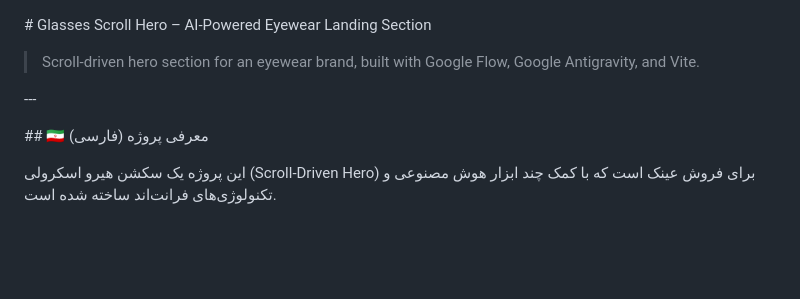
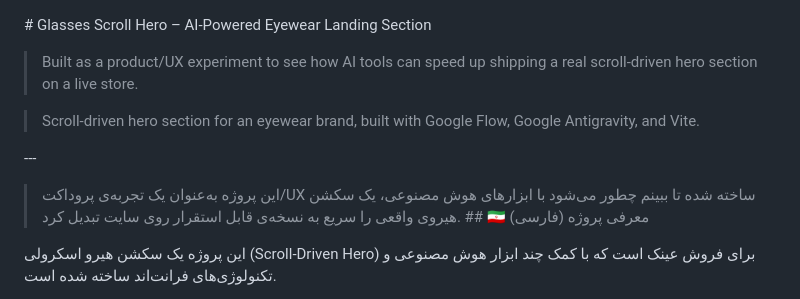
Before and after one commit to aliM75065/glasses-scroll-hero, a Markdown page: README.md, the part around the change. GitHub-like rendering; blank space fills up the shorter version.

Commit message:
Revise README for project details and setup
Updated project overview and local setup instructions in README.

```diff
--- a/README.md
+++ b/README.md
@@ -1,5 +1,5 @@
 \# Glasses Scroll Hero – AI‑Powered Eyewear Landing Section
-
+> Built as a product/UX experiment to see how AI tools can speed up shipping a real scroll-driven hero section on a live store.
 
 
 > Scroll-driven hero section for an eyewear brand, built with Google Flow, Google Antigravity, and Vite.
@@ -9,7 +9,7 @@
 \---
 
 
-
+> این پروژه به‌عنوان یک تجربه‌ی پروداکت/UX ساخته شده تا ببینم چطور می‌شود با ابزارهای هوش مصنوعی، یک سکشن هیروی واقعی را سریع به نسخه‌ی قابل استقرار روی سایت تبدیل کرد.
 \## 🇮🇷 معرفی پروژه (فارسی)
 
 
```
